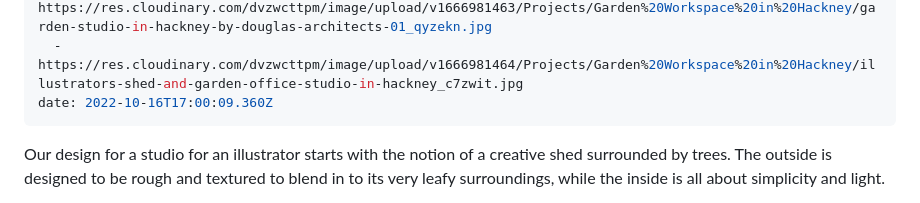
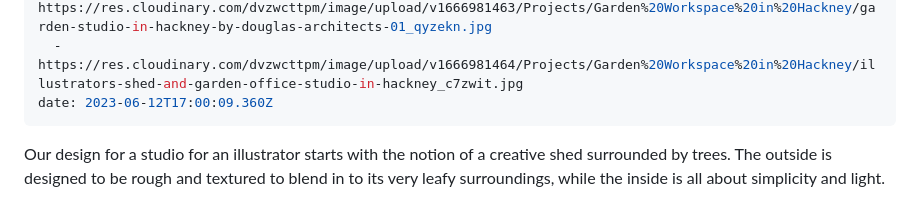
Before and after one commit to webontoast/da-004, a Markdown page: src/projects/garden-workspace-in-hackney.md, the part around the change. Rendered like a GitHub page.

Commit message:
Update Projects “garden-workspace-in-hackney”

```diff
--- a/src/projects/garden-workspace-in-hackney.md
+++ b/src/projects/garden-workspace-in-hackney.md
@@ -16,7 +16,7 @@ imageGallery:
   - https://res.cloudinary.com/dvzwcttpm/image/upload/v1666981463/Projects/Garden%20Workspace%20in%20Hackney/Douglas_Architects_Illustrators_Studio_08_pqqadh.jpg
   - https://res.cloudinary.com/dvzwcttpm/image/upload/v1666981463/Projects/Garden%20Workspace%20in%20Hackney/garden-studio-in-hackney-by-douglas-architects-01_qyzekn.jpg
   - https://res.cloudinary.com/dvzwcttpm/image/upload/v1666981464/Projects/Garden%20Workspace%20in%20Hackney/illustrators-shed-and-garden-office-studio-in-hackney_c7zwit.jpg
-date: 2022-10-16T17:00:09.360Z
+date: 2023-06-12T17:00:09.360Z
 ---
 Our design for a studio for an illustrator starts with the notion of a creative shed surrounded by trees. The outside is designed to be rough and textured to blend in to its very leafy surroundings, while the inside is all about simplicity and light.
 
```
